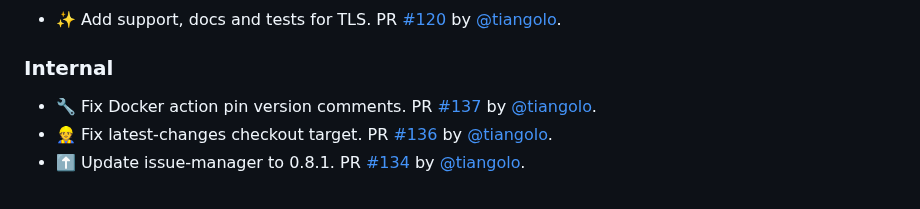
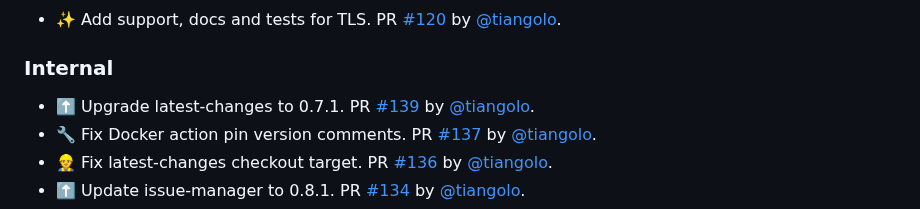
Before and after one commit to tiangolo/nginx-rtmp-docker, a Markdown page: release-notes.md, the part around the change. Drawn GitHub-style.

Commit message:
📝 Update release notes
[skip ci]

```diff
--- a/release-notes.md
+++ b/release-notes.md
@@ -12,6 +12,7 @@
 
 ### Internal
 
+* ⬆️ Upgrade latest-changes to 0.7.1. PR [#139](https://github.com/tiangolo/nginx-rtmp-docker/pull/139) by [@tiangolo](https://github.com/tiangolo).
 * 🔧 Fix Docker action pin version comments. PR [#137](https://github.com/tiangolo/nginx-rtmp-docker/pull/137) by [@tiangolo](https://github.com/tiangolo).
 * 👷 Fix latest-changes checkout target. PR [#136](https://github.com/tiangolo/nginx-rtmp-docker/pull/136) by [@tiangolo](https://github.com/tiangolo).
 * ⬆️ Update issue-manager to 0.8.1. PR [#134](https://github.com/tiangolo/nginx-rtmp-docker/pull/134) by [@tiangolo](https://github.com/tiangolo).
```
